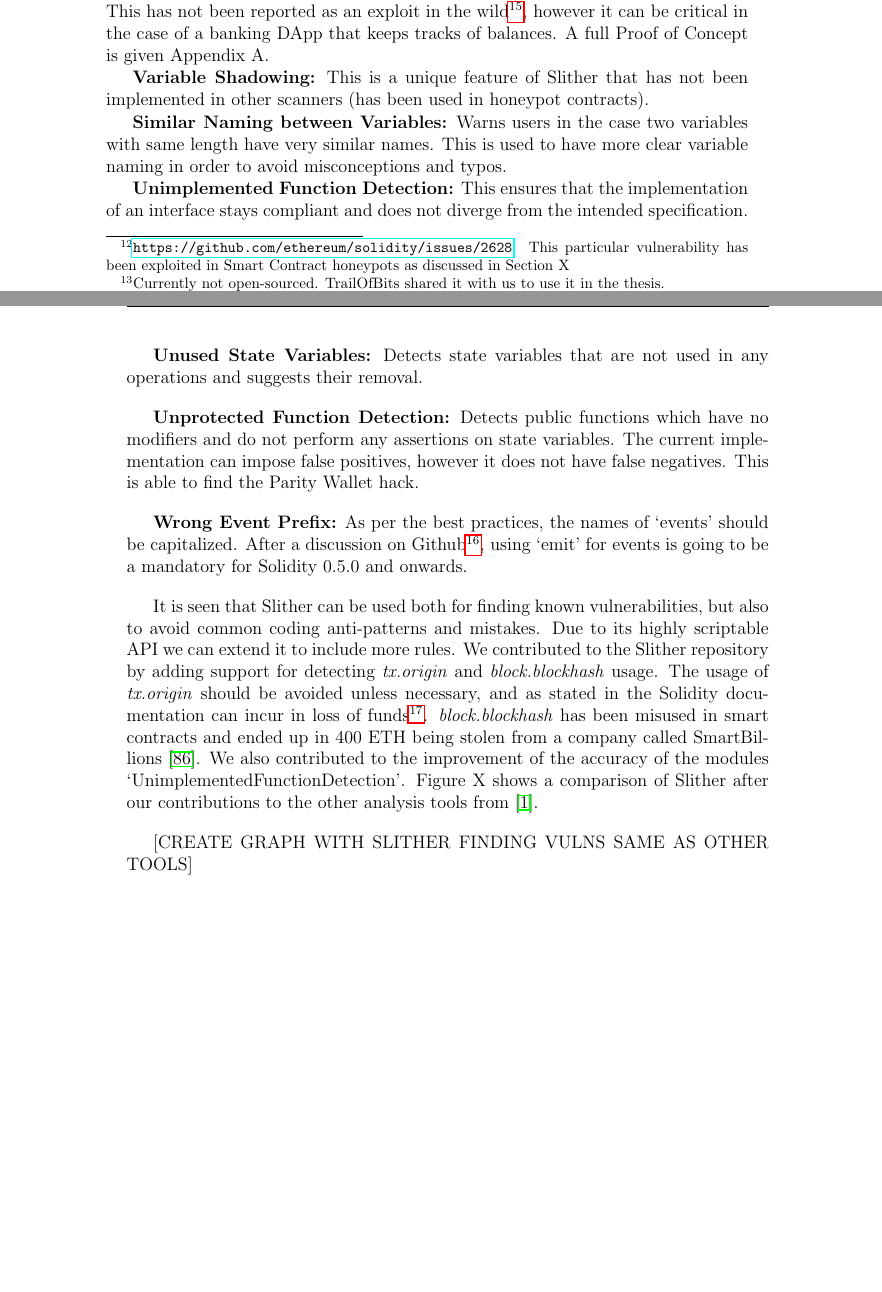
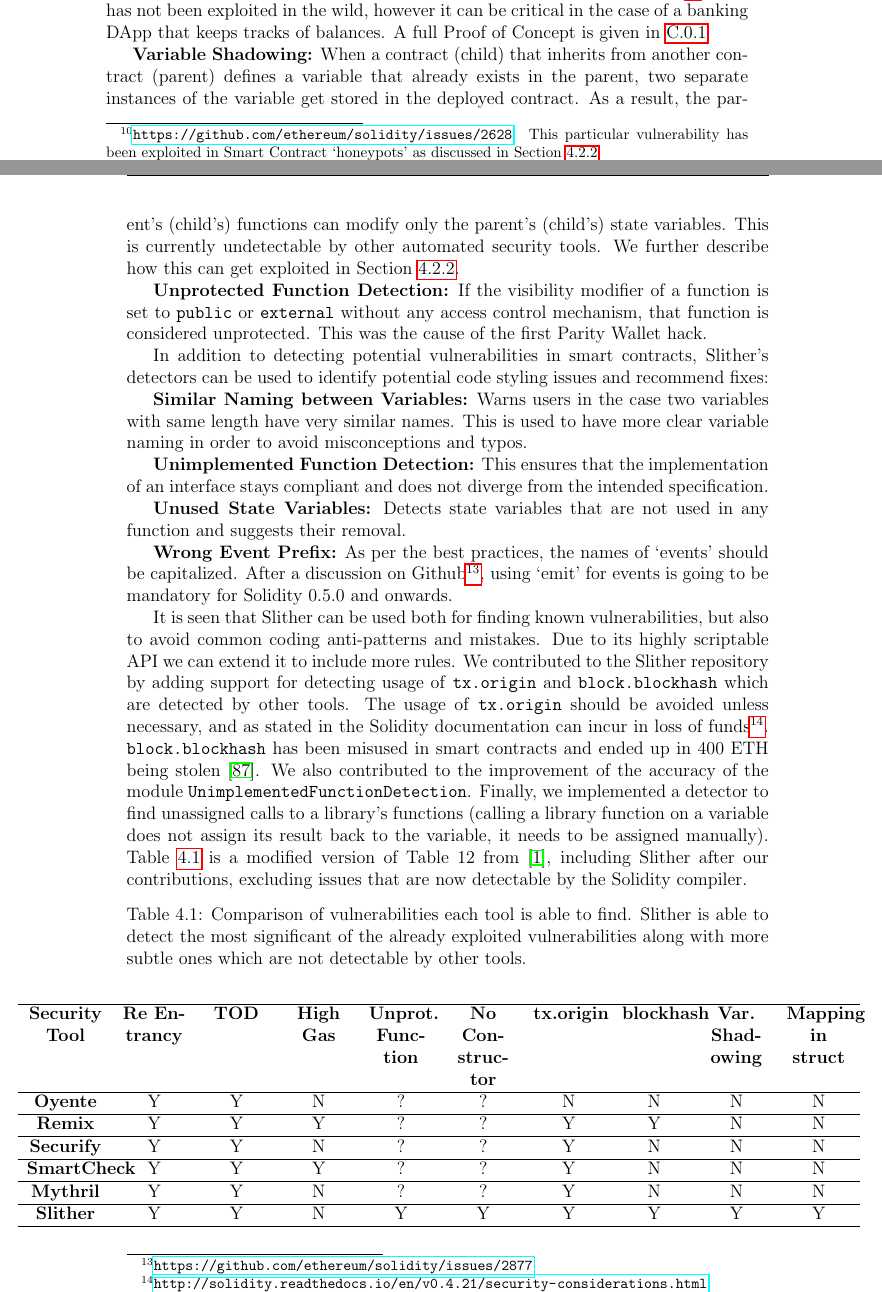
Before and after one commit to gakonst/thesis, a LaTeX thesis (main.tex, which reads chapters/4_smart_contract_security.tex, tables/SlitherComparison.tex): two parts of pages 36 and 37 of 68, joined at a grey line, cut at the place of the change, the shorter picture padded with empty space. The pictures show the PDF file main.pdf that the author committed with the source.

Commit message:
Almost finished Slither comparison.

```diff
--- a/chapters/4_smart_contract_security.tex
+++ b/chapters/4_smart_contract_security.tex
@@ -59,17 +59,22 @@ As Slither is a static analyzer and works on the source code, its modules (calle
 
-\textbf{Variable Shadowing:} This is a unique feature of Slither that has not been implemented in other scanners (has been used in honeypot contracts).
+\textbf{Deleting a struct with a mapping inside}: Calling \texttt{delete} on a \texttt{struct} object with a \texttt{mapping} variable does not clear the contents of the mapping\footnote{This is warned for in \url{http://solidity.readthedocs.io/en/v0.4.21/types.html}}. This has not been exploited in the wild, however it can be critical in the case of a banking DApp that keeps tracks of balances. A full Proof of Concept is given in \ref{apx:security:mapping}
+
+\textbf{Variable Shadowing:} When a contract (child) that inherits from another contract (parent) defines a variable that already exists in the parent, two separate instances of the variable get stored in the deployed contract. As a result, the parent's (child's) functions can modify only the parent's (child's) state variables. This is currently undetectable by other automated security tools. We further describe how this can get exploited in Section~\ref{honeypots}.
+
+\textbf{Unprotected Function Detection:} If the visibility modifier of a function is set to \texttt{public} or \texttt{external} without any access control mechanism, that function is considered unprotected. This was the cause of the first Parity Wallet hack.
+
+In addition to detecting potential vulnerabilities in smart contracts, Slither's detectors can be used to identify potential code styling issues and recommend fixes:
 
 \textbf{Similar Naming between Variables:} Warns users in the case two variables with same length have very similar names. This is used to have more clear variable naming in order to avoid misconceptions and typos.
 
 \textbf{Unimplemented Function Detection:} This ensures that the implementation of an interface stays compliant and does not diverge from the intended specification.
 
-\textbf{Unused State Variables:} Detects state variables that are not used in any operations and suggests their removal.
+\textbf{Unused State Variables:} Detects state variables that are not used in any function and suggests their removal.
 
-\textbf{Unprotected Function Detection:} Detects public functions which have no modifiers and do not perform any assertions on state variables. The current implementation can impose false positives, however it does not have false negatives. This is able to find the Parity Wallet hack.
+\textbf{Wrong Event Prefix:} As per the best practices, the names of `events' should be capitalized. After a discussion on Github\footnote{\url{https://github.com/ethereum/solidity/issues/2877}}, using `emit' for events is going to be mandatory for Solidity 0.5.0 and onwards.
 
-\textbf{Wrong Event Prefix:} As per the best practices, the names of `events' should be capitalized. After a discussion on Github\footnote{\url{https://github.com/ethereum/solidity/issues/2877}}, using `emit' for events is going to be a mandatory for Solidity 0.5.0 and onwards.
+It is seen that Slither can be used both for finding known vulnerabilities, but also to avoid common coding anti-patterns and mistakes. Due to its highly scriptable API we can extend it to include more rules. We contributed to the Slither repository by adding support for detecting usage of \texttt{tx.origin} and \texttt{block.blockhash} which are detected by other tools. The usage of \texttt{tx.origin} should be avoided unless necessary, and as stated in the Solidity documentation can incur in loss of funds\footnote{\url{http://solidity.readthedocs.io/en/v0.4.21/security-considerations.html}}. \texttt{block.blockhash} has been misused in smart contracts and ended up in 400 ETH being stolen~\cite{smartbillions}. We also contributed to the improvement of the accuracy of the module \texttt{UnimplementedFunctionDetection}. Finally, we implemented a detector to find unassigned calls to a library's functions (calling a library function on a variable does not assign its result back to the variable, it needs to be assigned manually). Table \ref{table:slither} is a modified version of Table 12 from \cite{tools}, including Slither after our contributions, excluding issues that are now detectable by the Solidity compiler. % and excluding any class of vulnerabilities\footnote{Mishandled exceptions, } that can be found by running the latest version of the Solidity compiler.
 
-It is seen that Slither can be used both for finding known vulnerabilities, but also to avoid common coding anti-patterns and mistakes. Due to its highly scriptable API we can extend it to include more rules. We contributed to the Slither repository by adding support for detecting \textit{tx.origin} and \textit{block.blockhash} usage. The usage of \textit{tx.origin} should be avoided unless necessary, and as stated in the Solidity documentation can incur in loss of funds\footnote{\url{http://solidity.readthedocs.io/en/v0.4.21/security-considerations.html}}. \textit{block.blockhash} has been misused in smart contracts and ended up in 400 ETH being stolen from a company called SmartBillions \cite{smartbillions}. We also contributed to the improvement of the accuracy of the modules `UnimplementedFunctionDetection'. Figure X shows a comparison of Slither after our contributions to the other analysis tools from \cite{tools}.
+\input{tables/SlitherComparison.tex}
 
-[CREATE GRAPH WITH SLITHER FINDING VULNS SAME AS OTHER TOOLS]
 
@@ -77,11 +83,4 @@ It is seen that Slither can be used both for finding known vulnerabilities, but
 Since the second Parity bug and as of March 2018, no novel critical vulnerabilities have been identified in smart contracts. However, smart contracts that are architected to look vulnerable to known exploits started surfacing, when their true purpose is stealing the funds of aspiring hackers. These contract honeypots are funded with an initial small amount of ether (0.5 to 2 ether). Hackers who attempt to exploit them need to first deposit some amount (depending on the honeypot's implementation) before trying to drain the contract. Each honeypot has a well-hidden mechanism to prevent the attacker from draining the funds, essentially locking up any funds that get deposited by individuals other than the contracts deployer.
-
-\begin{figure}[H]
-    \centering
-    \lstinputlisting[language=Solidity]{code/Gift_1_ETH.sol}
-    \caption{Example honeypot}
-    \label{smart_contract}
-\end{figure}
 
 The above contract was initialized with 1 ether at its balance. An attack can drain the contract by calling the $GetGift$ function with the correct password. Due to the attacker not knowing the password, they proceed to change it, using the $SetPass$ function, which requires at least a 1 ether deposit, which is acceptable since the attacker will get that back. This also requires that the `passHasBeenSet' variable is false, or that the PassHasBeenSet function has not been called yet.
 
@@ -93,3 +96,6 @@ An extensive analysis of smart contracts as honeypots is made in \cite{honeypots
+    \label{smart_contract}
+\end{figure}
+
 \subsection{Towards more secure smart contracts}
 It is apparent that since smart contracts being unmodifiable after deployment, there is no way of patching any vulnerabilities. Testing platforms have been setup so that developers can practice and test their skills. A developer should keep their code as simple as possible, while providing test coverage for as many scenarios as possible. Using audited and tested code for parts of contracts that have already been implemented (eg. an $ERC20$ token contract) ensures that these parts of the code are going to be secured. Following the best practices as described by the industry\'s most sophisticated auditors\footnote{\url{https://consensys.github.io/smart-contract-best-practices/known_attacks/}}. Finally, developers should be looking for confluence between the results of different automated analyzers in order to filter out false-positives and find false-negatives.
 % % https://ethernaut.zeppelin.solutions/
--- /dev/null
+++ b/tables/SlitherComparison.tex
@@ -0,0 +1,62 @@
+\begin{table}[H]
+	\caption{Comparison of vulnerabilities each tool is able to find. Slither is able to detect the most significant of the already exploited vulnerabilities along with more subtle ones which are not detectable by other tools.}
+	\centering
+	\setlength\LTleft{-1in}
+	\setlength\LTright{-1in}
+	\begin{longtable}{C{0.12\textwidth}
+					  C{0.10\textwidth} C{0.10\textwidth}
+					  C{0.10\textwidth} C{0.10\textwidth}
+					  C{0.10\textwidth} C{0.11\textwidth}
+					  C{0.10\textwidth} C{0.10\textwidth}
+					  C{0.10\textwidth}}
+		\hline
+		\textbf{Security Tool} &
+		\textbf{Re Entrancy} &
+		\textbf{TOD} &
+		\textbf{High Gas} &
+		\textbf{Unprot. Function} &
+		\textbf{No Constructor} &
+		\textbf{tx.origin} &
+		\textbf{blockhash} &
+		\textbf{Var. Shadowing} &
+		\textbf{Mapping in struct}
+		\\
+		\hline
+		\textbf{Oyente} &
+			Y & Y & N &
+			? & ? & N &
+			N & N & N
+			\\ \hline
+
+		\textbf{Remix} &
+			Y & Y & Y &
+			? & ? & Y &
+			Y & N & N
+			\\ \hline
+
+		\textbf{Securify} &
+			Y & Y & N &
+			? & ? & Y &
+			N & N & N
+			\\ \hline
+
+		\textbf{SmartCheck} &
+			Y & Y & Y &
+			? & ? & Y &
+			N & N & N
+			\\ \hline
+
+		\textbf{Mythril} &
+			Y & Y & N &
+			? & ? & Y &
+			N & N & N
+			\\ \hline
+
+		\textbf{Slither} &
+			Y & Y & N &
+			Y & Y & Y &
+			Y & Y & Y
+			\\ \hline
+	\end{longtable}
+	\label{table:slither}
+\end{table}
```
Also changed, not shown: chapters/appendix.tex (+2 -0 lines), main.tex (+6 -0 lines), references.bib (+6 -0 lines), main.pdf, chapters/4_smart_contract_security.tex (51 more changed lines), 1 other file.
